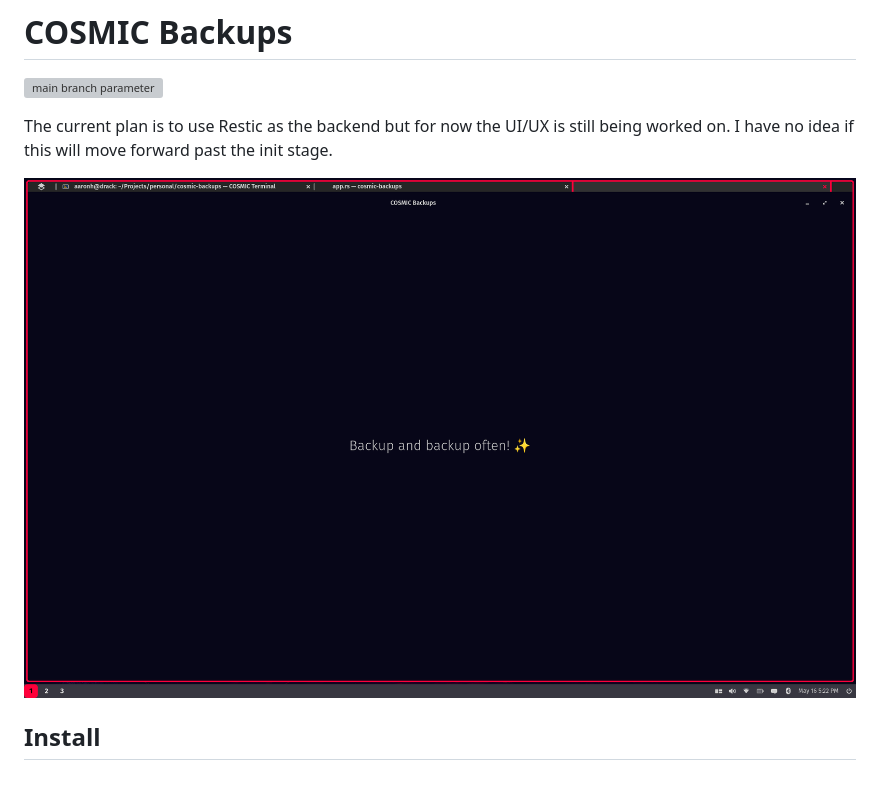
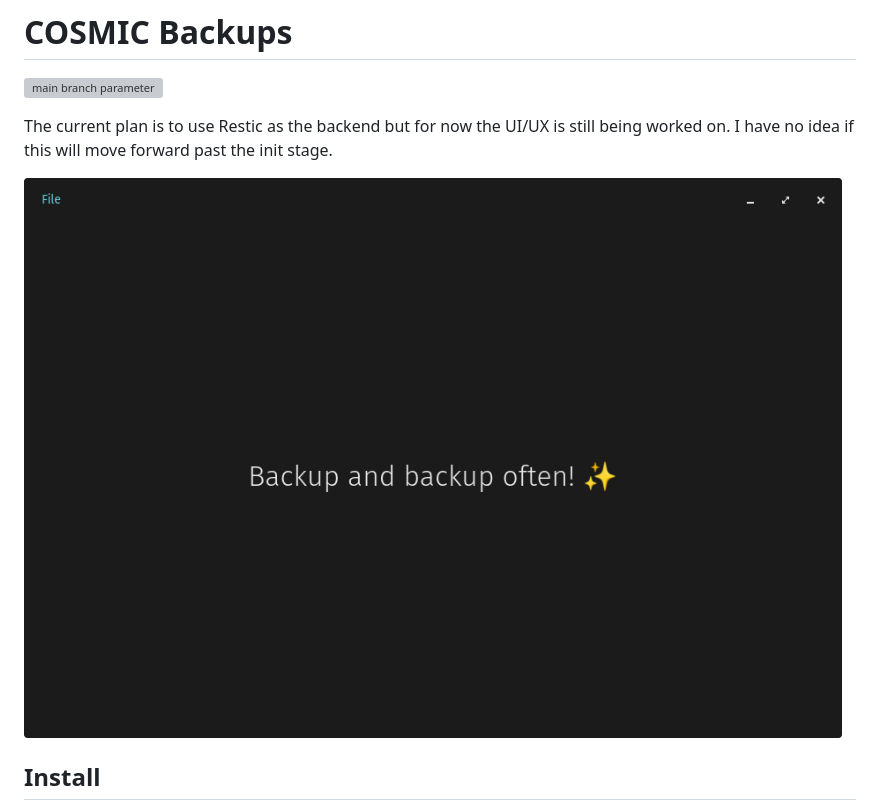
Before and after one commit to cosmic-utils/stellarshot, a Markdown page: README.md, the part around the change. GitHub-like rendering; pictures changed too: COSMIC-Backups-PoC.png (deleted), COSMIC-Backups.png (added); blank space fills up the shorter version; grey boxes are pictures that could not be loaded.

Commit message:
Update screenshot of current state

```diff
--- a/README.md
+++ b/README.md
@@ -4,7 +4,7 @@
 
 The current plan is to use Restic as the backend but for now the UI/UX is still being worked on. I have no idea if this will move forward past the init stage.
 
-![COSMIC Backups PoC](COSMIC-Backups-PoC.png)
+![COSMIC Backups](COSMIC-Backups.png)
 
 ## Install
 
```
